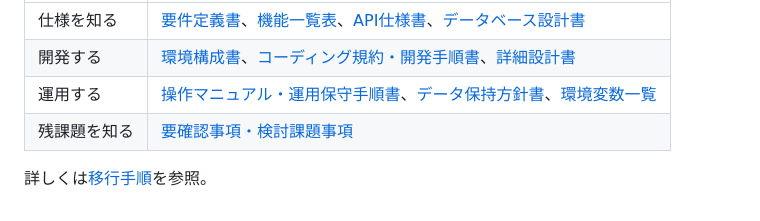
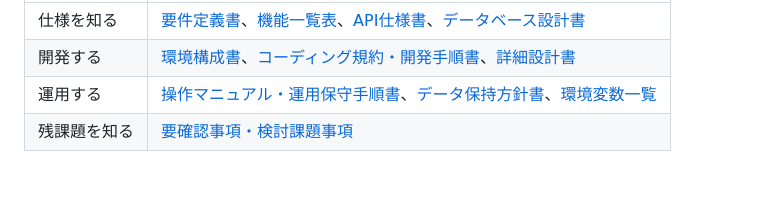
Before and after one commit to sR5mSym6xBw3Oil22im7/receipt-game, a Markdown page: README.md, the part around the change. Drawn GitHub-style; blank space fills up the shorter version.

Commit message:
auto-loop: 第1周の修正

```diff
--- a/README.md
+++ b/README.md
@@ -105,5 +105,3 @@ node --test reFront/test/smoke.test.mjs      # リポジトリ直下で実行
 | 開発する | [環境構成書](doc/21_environment_configuration.html)、[コーディング規約・開発手順書](doc/32_coding_and_development_guide.html)、[詳細設計書](doc/31_detailed_design.html) |
 | 運用する | [操作マニュアル・運用保守手順書](doc/33_user_and_operations_manual.html)、[データ保持方針書](doc/28_data_retention_policy.html)、[環境変数一覧](doc/22_environment_variables.html) |
 | 残課題を知る | [要確認事項・検討課題事項](doc/34_open_issues.html) |
-
-詳しくは[移行手順](doc/zzz_missing.html)を参照。
```
